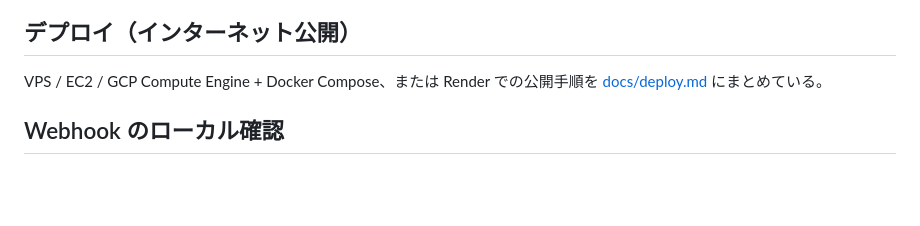
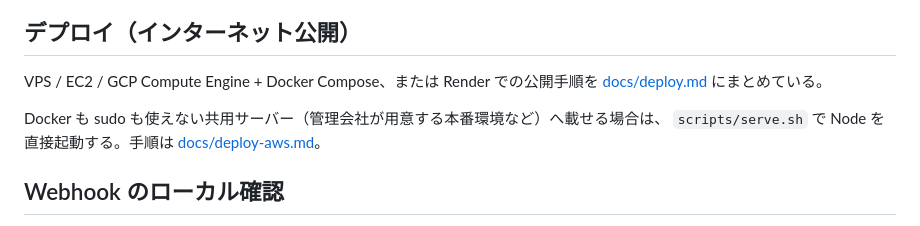
Before and after one commit to emcyrup/cocotte-vert, a Markdown page: README.md, the part around the change. Drawn GitHub-style; blank space fills up the shorter version.

```diff
--- a/README.md
+++ b/README.md
@@ -173,6 +173,9 @@ STORE_NAME="FREE WAN" node scripts/build-manual-pdf.js  # 別店舗の名前で
 VPS / EC2 / GCP Compute Engine + Docker Compose、または Render での公開手順を
 [docs/deploy.md](docs/deploy.md) にまとめている。
 
+Docker も sudo も使えない共用サーバー（管理会社が用意する本番環境など）へ載せる場合は、
+`scripts/serve.sh` で Node を直接起動する。手順は [docs/deploy-aws.md](docs/deploy-aws.md)。
+
 ## Webhook のローカル確認
 
 cloudflared / ngrok でトンネルを張り、LINE Developers の Webhook URL に
```
Also changed, not shown: docs/handover.md (+49 -10 lines), docs/roadmap.md (+9 -1 lines).
